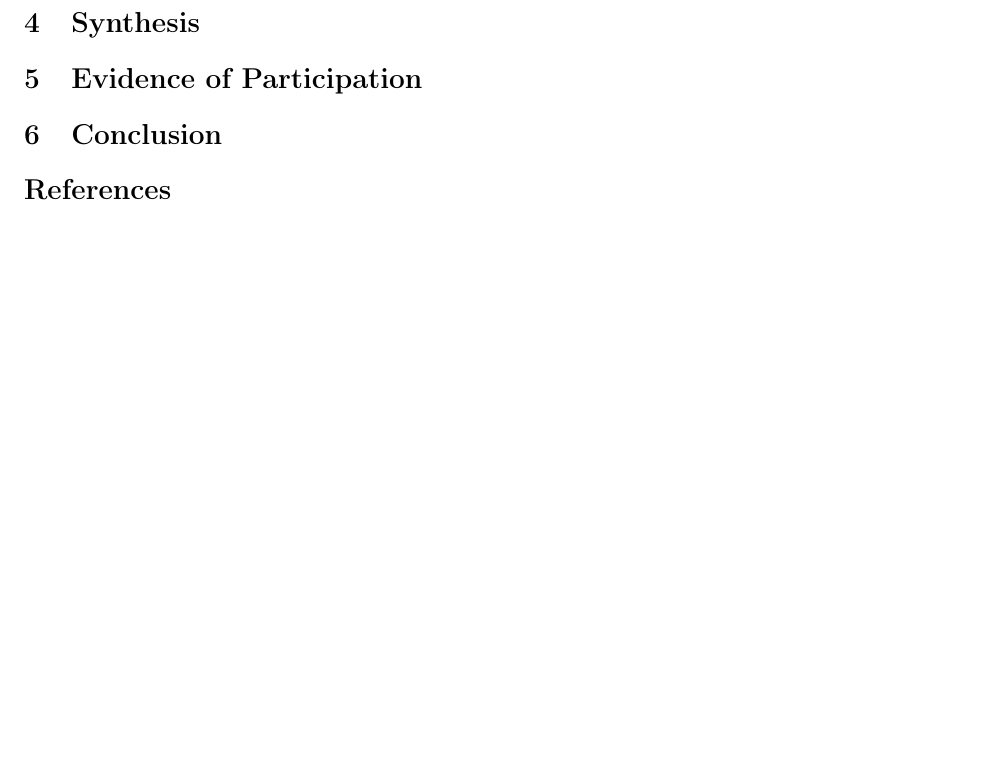
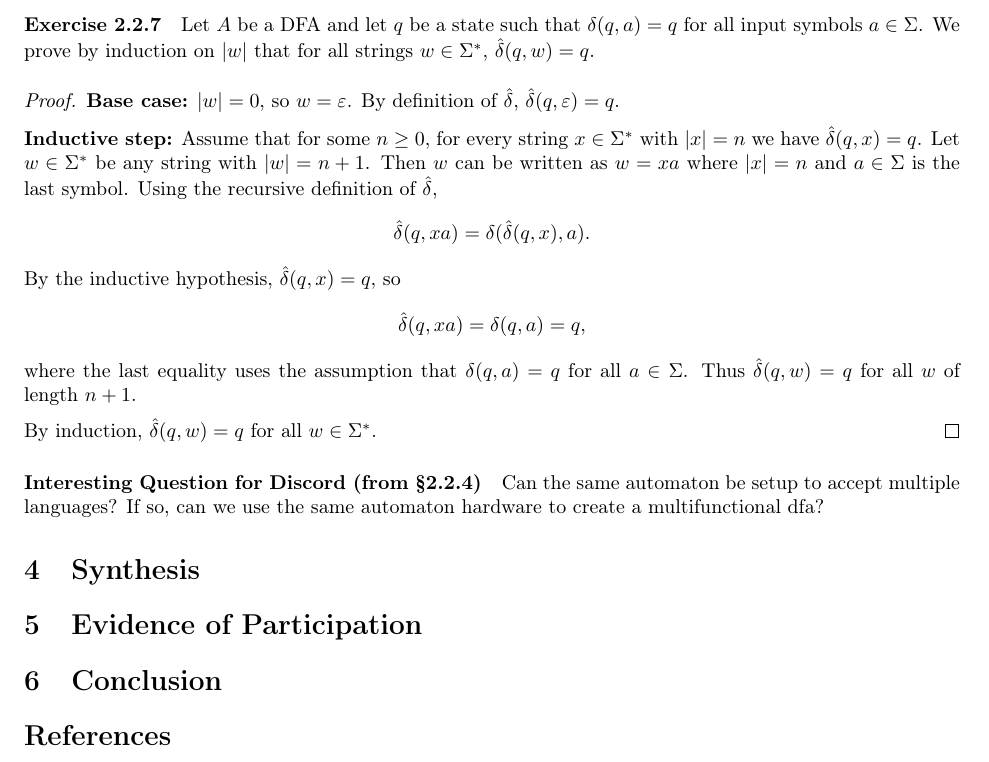
Before and after one commit to SwagCoder34/CPSC406, a LaTeX paper (report/report.tex): part of page 6 of 6, cut at the place of the change, the shorter picture padded with empty space. Compiled offline with pdfLaTeX.

Commit message:
discord question added

```diff
--- a/report/report.tex
+++ b/report/report.tex
@@ -407,6 +407,34 @@ L(B') = L(B^{(1)}) \cup L(B^{(2)}).
 \]
 
 
+\paragraph{Exercise 2.2.7}
+Let $A$ be a DFA and let $q$ be a state such that $\delta(q,a)=q$ for all input symbols $a\in\Sigma$.
+We prove by induction on $|w|$ that for all strings $w\in\Sigma^*$, $\hat{\delta}(q,w)=q$.
+
+\begin{proof}
+\textbf{Base case:} $|w|=0$, so $w=\varepsilon$.
+By definition of $\hat{\delta}$, $\hat{\delta}(q,\varepsilon)=q$.
+
+\textbf{Inductive step:} Assume that for some $n\ge 0$, for every string $x\in\Sigma^*$ with $|x|=n$ we have $\hat{\delta}(q,x)=q$.
+Let $w\in\Sigma^*$ be any string with $|w|=n+1$.
+Then $w$ can be written as $w=xa$ where $|x|=n$ and $a\in\Sigma$ is the last symbol.
+Using the recursive definition of $\hat{\delta}$,
+\[
+\hat{\delta}(q,xa)=\delta(\hat{\delta}(q,x),a).
+\]
+By the inductive hypothesis, $\hat{\delta}(q,x)=q$, so
+\[
+\hat{\delta}(q,xa)=\delta(q,a)=q,
+\]
+where the last equality uses the assumption that $\delta(q,a)=q$ for all $a\in\Sigma$.
+Thus $\hat{\delta}(q,w)=q$ for all $w$ of length $n+1$.
+
+By induction, $\hat{\delta}(q,w)=q$ for all $w\in\Sigma^*$.
+\end{proof}
+
+\paragraph{Interesting Question for Discord (from \S 2.2.4)}
+Can the same automaton be setup to accept multiple languages? If so, can we use the same automaton hardware to create a multifunctional dfa?
+
 \section{Synthesis}
 
 \section{Evidence of Participation}
```
Also changed, not shown: report/report.pdf, 6 other files.
